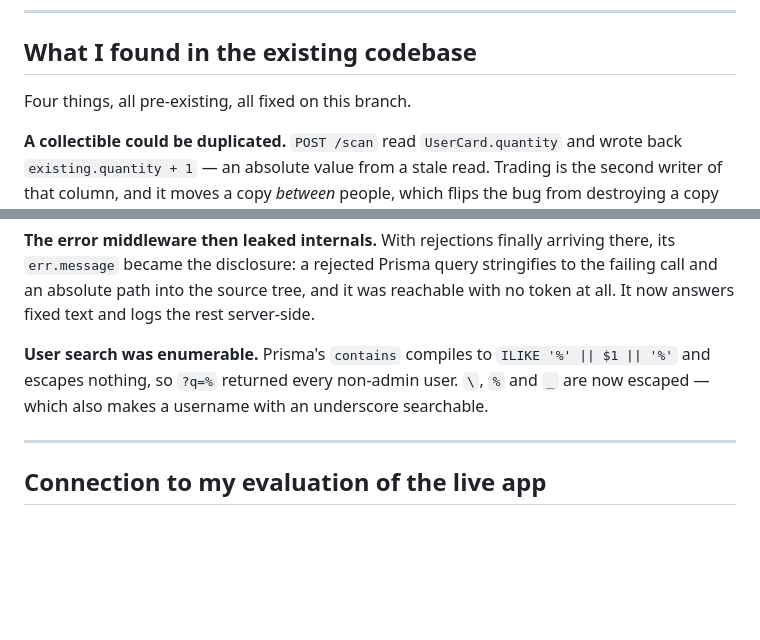
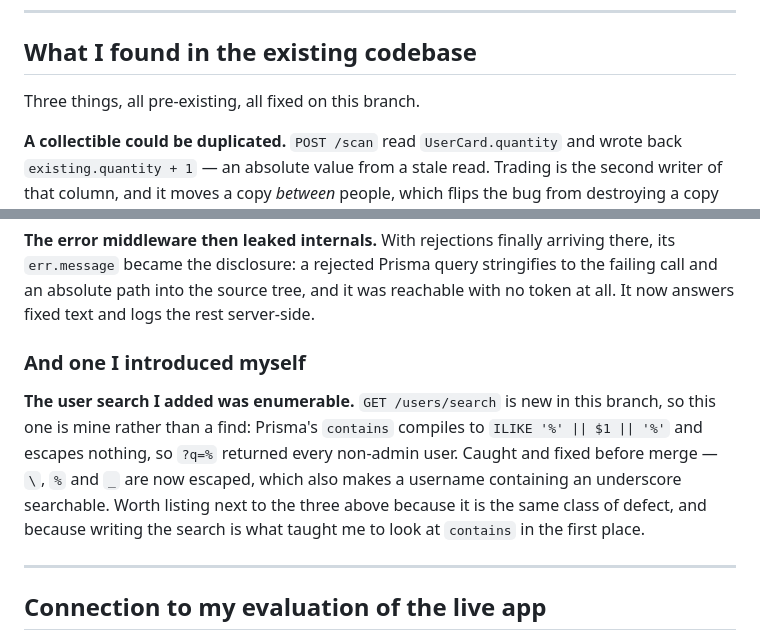
Before and after one commit to freddiecabrera/turnapp-test, a Markdown page: SOLUTION.md, 2 parts joined by grey strips. Rendered like a GitHub page; blank space fills up the shorter version.

Commit message:
docs: stop crediting my own bug as a find in their codebase
`GET /users/search` does not exist in the original repo — the routes at `init`
are `admin.ts`, `app.ts` and `auth.ts`. The unescaped `contains` was in code I
wrote on this branch, caught and fixed before merge, so listing it under "what I
found in the existing codebase" claimed a find that was not one, in a section a
reviewer can check with one `git log`.

It stays in the write-up, under its own heading, because it is the same class of
defect as the three above it and cutting it would be the more flattering edit.

```diff
--- a/SOLUTION.md
+++ b/SOLUTION.md
@@ -113,7 +113,7 @@ checked by breaking it.
 
 ## What I found in the existing codebase
 
-Four things, all pre-existing, all fixed on this branch.
+Three things, all pre-existing, all fixed on this branch.
 
 **A collectible could be duplicated.** `POST /scan` read `UserCard.quantity` and wrote back
 `existing.quantity + 1` — an absolute value from a stale read. Trading is the second writer of
@@ -133,9 +133,14 @@ one route at a time.
 and an absolute path into the source tree, and it was reachable with no token at all. It now
 answers fixed text and logs the rest server-side.
 
-**User search was enumerable.** Prisma's `contains` compiles to `ILIKE '%' || $1 || '%'` and
-escapes nothing, so `?q=%` returned every non-admin user. `\`, `%` and `_` are now escaped —
-which also makes a username with an underscore searchable.
+### And one I introduced myself
+
+**The user search I added was enumerable.** `GET /users/search` is new in this branch, so this
+one is mine rather than a find: Prisma's `contains` compiles to `ILIKE '%' || $1 || '%'` and
+escapes nothing, so `?q=%` returned every non-admin user. Caught and fixed before merge — `\`,
+`%` and `_` are now escaped, which also makes a username containing an underscore searchable.
+Worth listing next to the three above because it is the same class of defect, and because
+writing the search is what taught me to look at `contains` in the first place.
 
 ---
 
```
